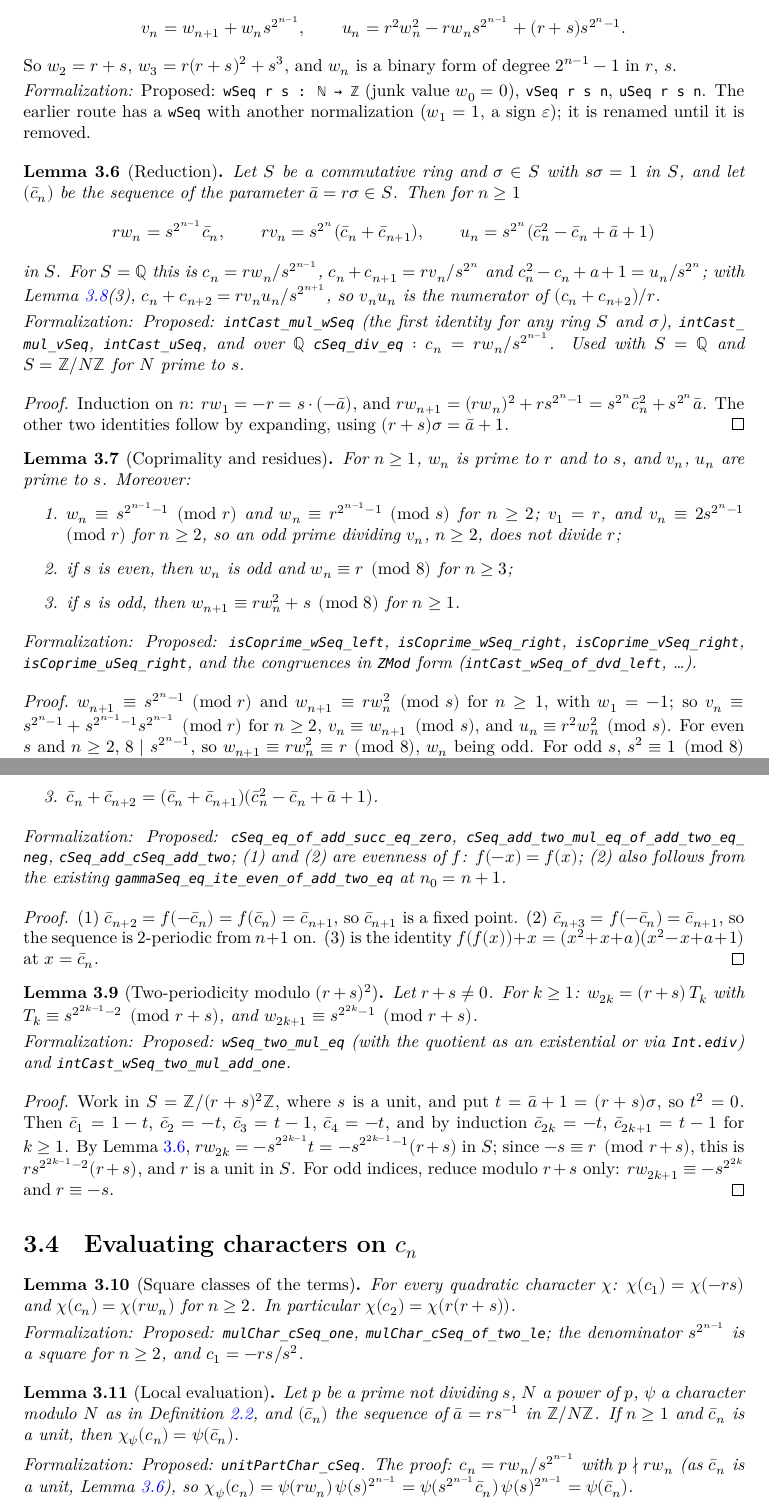
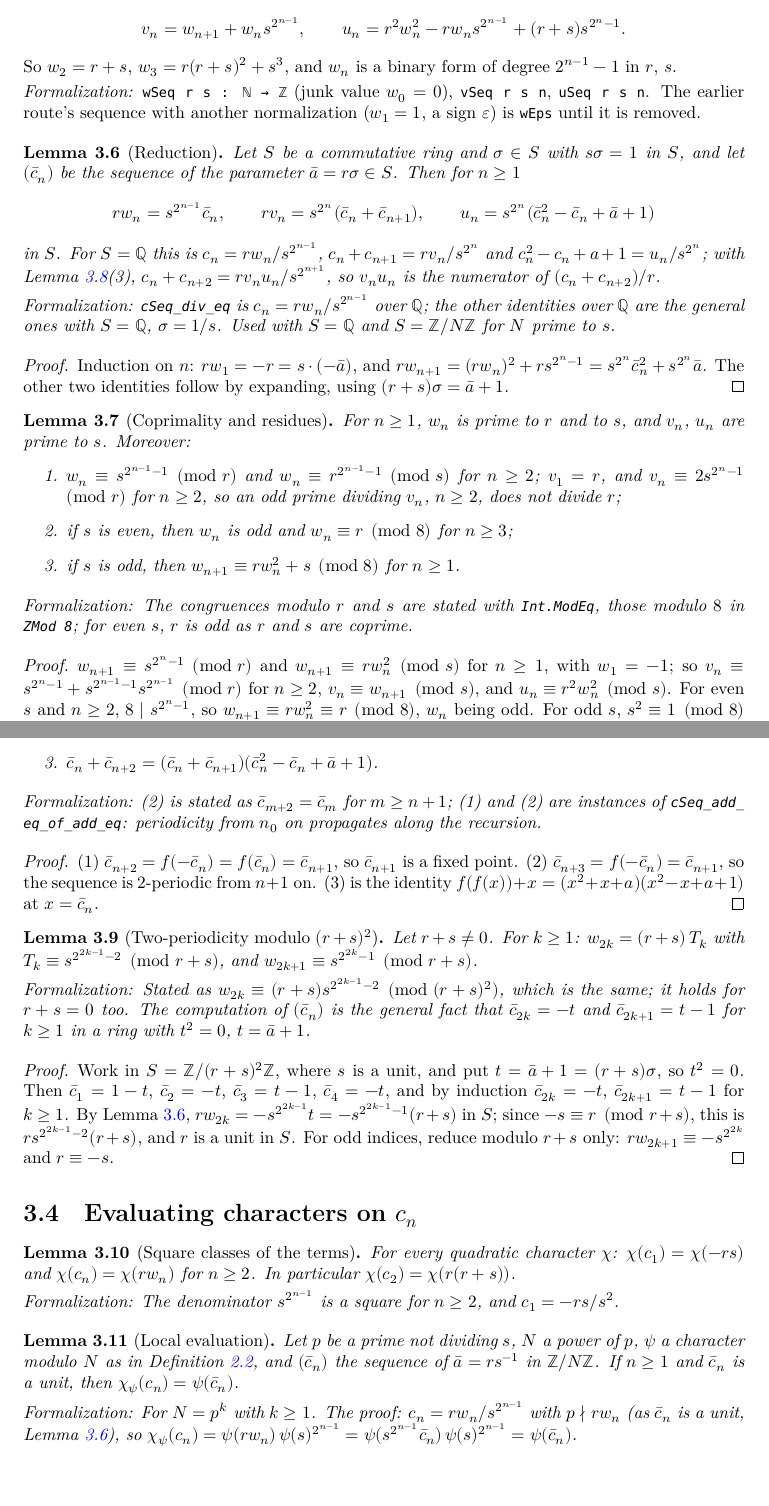
Before and after one commit to MichaelStollBayreuth/QuadraticIterates, a LaTeX thesis (blueprint/src/print.tex, which reads blueprint/src/chapters/03-sequence.tex): two parts of pages 15 and 16 of 31, joined at a grey line, cut so that both start at the same text, the shorter picture padded with empty space. Compiled offline with XeLaTeX.

```diff
--- a/blueprint/src/chapters/03-sequence.tex
+++ b/blueprint/src/chapters/03-sequence.tex
@@ -79,19 +79,26 @@
 \begin{definition}[$w_n$, $v_n$, $u_n$]
   \label{def:wseq}
   \uses{def:cseq}
+  \lean{QuadraticIterates.wSeq, QuadraticIterates.wSeq_zero, QuadraticIterates.wSeq_one,
+    QuadraticIterates.wSeq_succ, QuadraticIterates.wSeq_two, QuadraticIterates.vSeq,
+    QuadraticIterates.vSeq_one, QuadraticIterates.uSeq}
+  \leanok
   Let $w_1 = -1$ and $w_{n+1} = r w_n^2 + s^{2^n - 1}$ for $n \ge 1$, and for $n \ge 1$
   \[ v_n = w_{n+1} + w_n s^{2^{n-1}}, \qquad
      u_n = r^2 w_n^2 - r w_n s^{2^{n-1}} + (r + s) s^{2^n - 1}. \]
   So $w_2 = r + s$, $w_3 = r(r+s)^2 + s^3$, and $w_n$ is a binary form of degree $2^{n-1} - 1$ in
   $r$, $s$.
-  \formalnote{Proposed: \lname{wSeq r s : ℕ → ℤ} (junk value $w_0 = 0$),
-  \lname{vSeq r s n}, \lname{uSeq r s n}. The earlier route has a \lname{wSeq} with another
-  normalization ($w_1 = 1$, a sign $\varepsilon$); it is renamed until it is removed.}
+  \formalnote{\lname{wSeq r s : ℕ → ℤ} (junk value $w_0 = 0$), \lname{vSeq r s n},
+  \lname{uSeq r s n}. The earlier route's sequence with another normalization ($w_1 = 1$, a sign
+  $\varepsilon$) is \lname{wEps} until it is removed.}
 \end{definition}
 
 \begin{lemma}[Reduction]
   \label{lem:reduction}
   \uses{def:wseq}
+  \lean{QuadraticIterates.intCast_mul_wSeq, QuadraticIterates.intCast_mul_vSeq,
+    QuadraticIterates.intCast_uSeq, QuadraticIterates.cSeq_div_eq}
+  \leanok
   Let $S$ be a commutative ring and $\sigma \in S$ with $s \sigma = 1$ in $S$, and let
   $(\bar c_n)$ be the sequence of the parameter $\bar a = r\sigma \in S$. Then for $n \ge 1$
   \[ r w_n = s^{2^{n-1}} \bar c_n, \qquad r v_n = s^{2^n} (\bar c_n + \bar c_{n+1}), \qquad
@@ -100,12 +107,12 @@
   and $c_n^2 - c_n + a + 1 = u_n / s^{2^n}$; with Lemma~\ref{lem:orbit}(3),
   $c_n + c_{n+2} = r v_n u_n / s^{2^{n+1}}$, so $v_n u_n$ is the numerator of
   $(c_n + c_{n+2})/r$.
-  \formalnote{Proposed: \lname{intCast\_mul\_wSeq} (the first identity for any ring $S$ and
-  $\sigma$), \lname{intCast\_mul\_vSeq}, \lname{intCast\_uSeq}, and over $\QQ$
-  \lname{cSeq\_div\_eq} $: c_n = r w_n / s^{2^{n-1}}$. Used with $S = \QQ$ and $S = \ZZ/N\ZZ$ for $N$
-  prime to $s$.}
+  \formalnote{\lname{cSeq\_div\_eq} is $c_n = r w_n / s^{2^{n-1}}$ over $\QQ$; the other
+  identities over $\QQ$ are the general ones with $S = \QQ$, $\sigma = 1/s$. Used with $S = \QQ$
+  and $S = \ZZ/N\ZZ$ for $N$ prime to $s$.}
 \end{lemma}
 \begin{proof}
+  \leanok
   Induction on $n$: $r w_1 = -r = s \cdot (-\bar a)$, and
   $r w_{n+1} = (r w_n)^2 + r s^{2^n - 1} = s^{2^n}\bar c_n^2 + s^{2^n} \bar a$. The other two
   identities follow by expanding, using $(r + s)\sigma = \bar a + 1$.
@@ -114,6 +121,13 @@
 \begin{lemma}[Coprimality and residues]
   \label{lem:wseq-res}
   \uses{def:wseq}
+  \lean{QuadraticIterates.isCoprime_wSeq_left, QuadraticIterates.isCoprime_wSeq_right,
+    QuadraticIterates.isCoprime_vSeq_right, QuadraticIterates.isCoprime_uSeq_right,
+    QuadraticIterates.wSeq_modEq_left, QuadraticIterates.wSeq_modEq_right,
+    QuadraticIterates.vSeq_modEq_left, QuadraticIterates.odd_wSeq_of_even,
+    QuadraticIterates.intCast_wSeq_zmod_eight_of_even,
+    QuadraticIterates.intCast_wSeq_succ_zmod_eight_of_odd}
+  \leanok
   For $n \ge 1$, $w_n$ is prime to $r$ and to $s$, and $v_n$, $u_n$ are prime to $s$. Moreover:
   \begin{enumerate}
     \item $w_n \equiv s^{2^{n-1} - 1} \pmod r$ and $w_n \equiv r^{2^{n-1}-1} \pmod s$ for
@@ -122,11 +136,11 @@
     \item if $s$ is even, then $w_n$ is odd and $w_n \equiv r \pmod 8$ for $n \ge 3$;
     \item if $s$ is odd, then $w_{n+1} \equiv r w_n^2 + s \pmod 8$ for $n \ge 1$.
   \end{enumerate}
-  \formalnote{Proposed: \lname{isCoprime\_wSeq\_left}, \lname{isCoprime\_wSeq\_right},
-  \lname{isCoprime\_vSeq\_right}, \lname{isCoprime\_uSeq\_right}, and the congruences in
-  \lname{ZMod} form (\lname{intCast\_wSeq\_of\_dvd\_left}, \dots).}
+  \formalnote{The congruences modulo $r$ and $s$ are stated with \lname{Int.ModEq}, those
+  modulo $8$ in \lname{ZMod 8}; for even $s$, $r$ is odd as $r$ and $s$ are coprime.}
 \end{lemma}
 \begin{proof}
+  \leanok
   $w_{n+1} \equiv s^{2^n - 1} \pmod r$ and $w_{n+1} \equiv r w_n^2 \pmod s$ for $n \ge 1$, with
   $w_1 = -1$; so $v_n \equiv s^{2^n - 1} + s^{2^{n-1} - 1} s^{2^{n-1}} \pmod r$ for $n \ge 2$,
   $v_n \equiv w_{n+1} \pmod s$, and $u_n \equiv r^2 w_n^2 \pmod s$. For even $s$ and $n \ge 2$, $8 \mid s^{2^n - 1}$, so
@@ -146,12 +163,12 @@
           $\bar c_{n+2k} = -\bar c_n$ for $k \ge 1$.
     \item $\bar c_n + \bar c_{n+2} = (\bar c_n + \bar c_{n+1})(\bar c_n^2 - \bar c_n + \bar a + 1)$.
   \end{enumerate}
-  \formalnote{Proposed: \lname{cSeq\_eq\_of\_add\_succ\_eq\_zero},
-  \lname{cSeq\_add\_two\_mul\_eq\_of\_add\_two\_eq\_neg}, \lname{cSeq\_add\_cSeq\_add\_two};
-  (1) and (2) are evenness of $f$: $f(-x) = f(x)$; (2) also follows from the existing
-  \lname{gammaSeq\_eq\_ite\_even\_of\_add\_two\_eq} at $n_0 = n + 1$.}
+  \formalnote{(2) is stated as $\bar c_{m+2} = \bar c_m$ for $m \ge n + 1$; (1) and (2) are
+  instances of \lname{cSeq\_add\_eq\_of\_add\_eq}: periodicity from $n_0$ on propagates along
+  the recursion.}
 \end{lemma}
 \begin{proof}
+  \leanok
   (1) $\bar c_{n+2} = f(-\bar c_n) = f(\bar c_n) = \bar c_{n+1}$, so $\bar c_{n+1}$ is a fixed
   point. (2) $\bar c_{n+3} = f(-\bar c_n) = \bar c_{n+1}$, so the sequence is $2$-periodic from
   $n+1$ on. (3) is the identity $f(f(x)) + x = (x^2 + x + a)(x^2 - x + a + 1)$ at $x = \bar c_n$.
@@ -160,12 +177,20 @@
 \begin{lemma}[Two-periodicity modulo $(r + s)^2$]
   \label{lem:strongcong}
   \uses{lem:reduction, lem:orbit}
+  \lean{QuadraticIterates.wSeq_two_mul_modEq, QuadraticIterates.wSeq_two_mul_add_one_modEq,
+    QuadraticIterates.cSeq_two_mul_of_sq_eq_zero,
+    QuadraticIterates.cSeq_two_mul_add_one_of_sq_eq_zero, ZMod.intCast_eq_intCast_iff_modEq,
+    ZMod.intCast_self_natAbs}
+  \leanok
   Let $r + s \ne 0$. For $k \ge 1$: $w_{2k} = (r + s)\, T_k$ with
   $T_k \equiv s^{2^{2k-1} - 2} \pmod{r + s}$, and $w_{2k+1} \equiv s^{2^{2k} - 1} \pmod{r + s}$.
-  \formalnote{Proposed: \lname{wSeq\_two\_mul\_eq} (with the quotient as an existential or via
-  \lname{Int.ediv}) and \lname{intCast\_wSeq\_two\_mul\_add\_one}.}
+  \formalnote{Stated as $w_{2k} \equiv (r + s) s^{2^{2k-1} - 2} \pmod{(r + s)^2}$, which is the
+  same; it holds for $r + s = 0$ too. The computation of $(\bar c_n)$ is the general fact that
+  $\bar c_{2k} = -t$ and $\bar c_{2k+1} = t - 1$ for $k \ge 1$ in a ring with $t^2 = 0$,
+  $t = \bar a + 1$.}
 \end{lemma}
 \begin{proof}
+  \leanok
   \uses{lem:reduction}
   Work in $S = \ZZ/(r+s)^2\ZZ$, where $s$ is a unit, and put $t = \bar a + 1 = (r + s)\sigma$, so
   $t^2 = 0$. Then $\bar c_1 = 1 - t$, $\bar c_2 = -t$, $\bar c_3 = t - 1$, $\bar c_4 = -t$, and by
@@ -180,19 +205,22 @@
 \begin{lemma}[Square classes of the terms]
   \label{lem:sqclass}
   \uses{lem:reduction, def:qchar}
+  \lean{QuadraticIterates.mulChar_cSeq_one, QuadraticIterates.mulChar_cSeq_of_two_le}
+  \leanok
   For every quadratic character $\chi$: $\chi(c_1) = \chi(-rs)$ and $\chi(c_n) = \chi(r w_n)$ for
   $n \ge 2$. In particular $\chi(c_2) = \chi(r(r+s))$.
-  \formalnote{Proposed: \lname{mulChar\_cSeq\_one}, \lname{mulChar\_cSeq\_of\_two\_le}; the
-  denominator $s^{2^{n-1}}$ is a square for $n \ge 2$, and $c_1 = -rs/s^2$.}
+  \formalnote{The denominator $s^{2^{n-1}}$ is a square for $n \ge 2$, and $c_1 = -rs/s^2$.}
 \end{lemma}
 
 \begin{lemma}[Local evaluation]
   \label{lem:localeval}
   \uses{lem:reduction, def:chars}
+  \lean{QuadraticIterates.unitPartChar_cSeq, ZMod.not_isUnit_intCast_of_dvd}
+  \leanok
   Let $p$ be a prime not dividing $s$, $N$ a power of $p$, $\psi$ a character modulo $N$ as in
   Definition~\ref{def:chars}, and $(\bar c_n)$ the sequence of $\bar a = r s^{-1}$ in $\ZZ/N\ZZ$.
   If $n \ge 1$ and $\bar c_n$ is a unit, then $\chi_\psi(c_n) = \psi(\bar c_n)$.
-  \formalnote{Proposed: \lname{unitPartChar\_cSeq}. The proof: $c_n = r w_n / s^{2^{n-1}}$ with
+  \formalnote{For $N = p^k$ with $k \ge 1$. The proof: $c_n = r w_n / s^{2^{n-1}}$ with
   $p \nmid r w_n$ (as $\bar c_n$ is a unit, Lemma~\ref{lem:reduction}), so
   $\chi_\psi(c_n) = \psi(r w_n)\,\psi(s)^{2^{n-1}} = \psi(s^{2^{n-1}} \bar c_n)\,\psi(s)^{2^{n-1}}
   = \psi(\bar c_n)$.}
```
Also changed, not shown: blueprint/src/chapters/03-sequence.tex (3 more changed lines), 5 other files.
